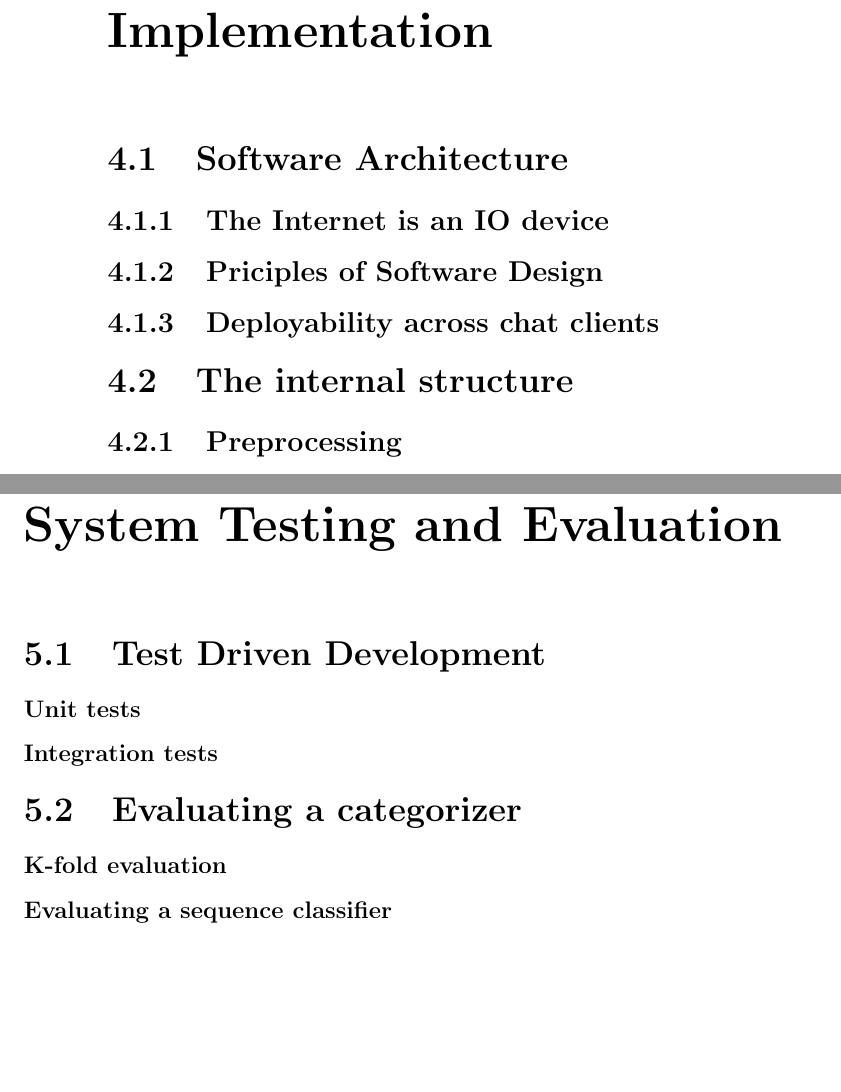
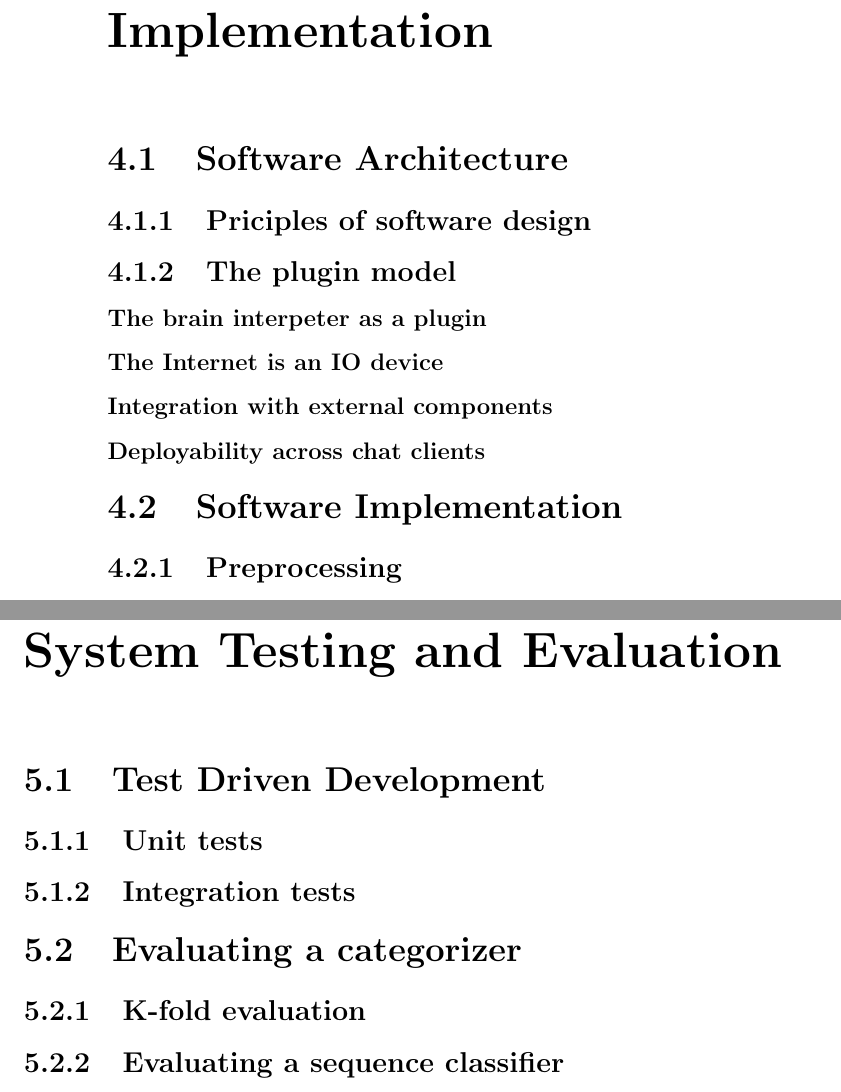
Before and after one commit to nterreri/thesis, a LaTeX document (report/initial.tex): two parts of pages 10 and 11 of 17, joined at a grey line, cut so that both start at the same text, the shorter picture padded with empty space. Compiled offline with pdfLaTeX.

Commit message:
modification to table of contents

```diff
--- a/report/initial.tex
+++ b/report/initial.tex
@@ -58,10 +58,13 @@
 
 \chapter{System Design and Implementation}
 \section{Software Architecture}
-\subsection{The Internet is an IO device}
-\subsection{Priciples of Software Design}
-\subsection{Deployability across chat clients}
-\section{The internal structure}
+\subsection{Priciples of software design}
+\subsection{The plugin model}
+\subsubsection{The brain interpeter as a plugin}
+\subsubsection{The Internet is an IO device}
+\subsubsection{Integration with external components}
+\subsubsection{Deployability across chat clients}
+\section{Software Implementation}
 \subsection{Preprocessing}
 \subsubsection{Tokenization}
 \subsubsection{Stopwords}
@@ -75,11 +78,11 @@
 
 \chapter{System Testing and Evaluation}
 \section{Test Driven Development}
-\subsubsection{Unit tests}
-\subsubsection{Integration tests}
+\subsection{Unit tests}
+\subsection{Integration tests}
 \section{Evaluating a categorizer}
-\subsubsection{K-fold evaluation}
-\subsubsection{Evaluating a sequence classifier}
+\subsection{K-fold evaluation}
+\subsection{Evaluating a sequence classifier}
 
 \chapter{Conclusion}
 \section{Project Results}
```
Also changed, not shown: report/initial.md (added, +7 -0 lines), report/initial.tex (4 more changed lines), 1 other file.
